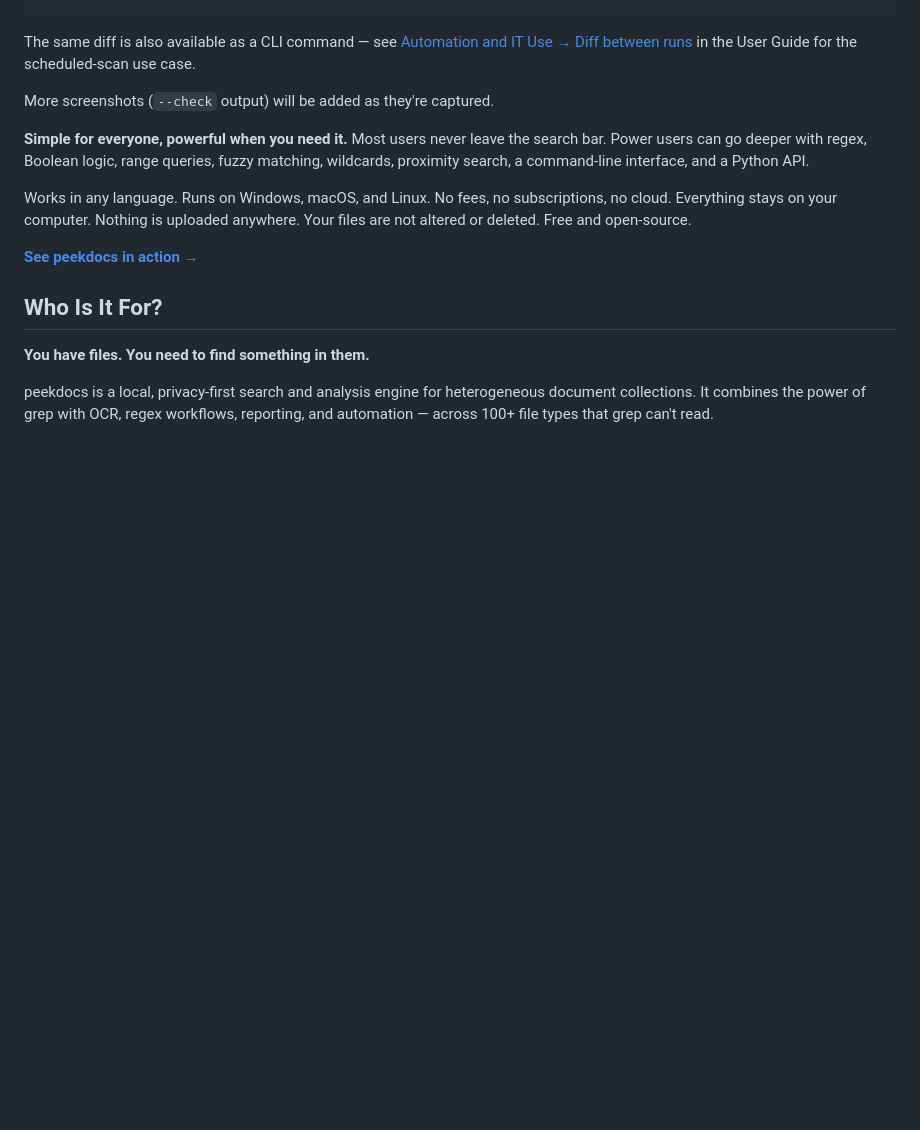
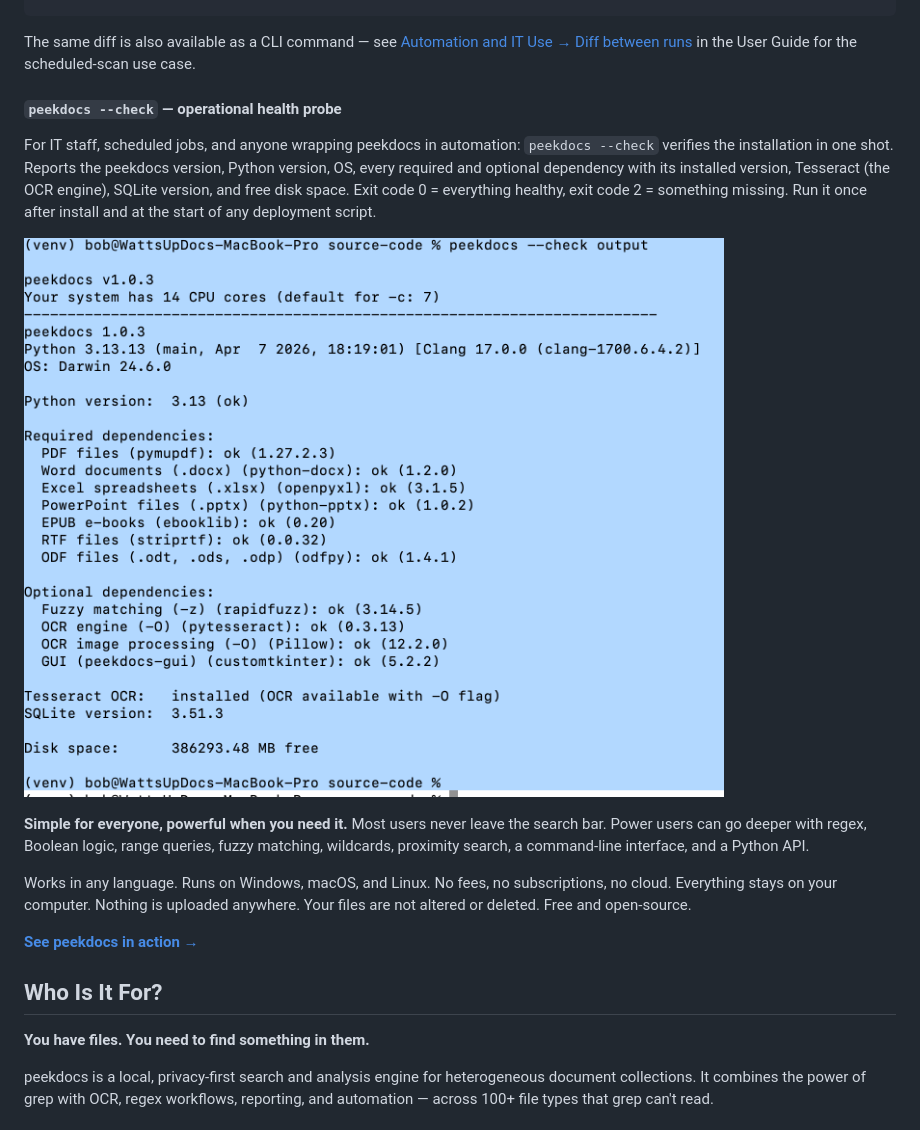
Before and after one commit to exbuf/peekdocs, a Markdown page: README.md, the part around the change. Rendered like a GitHub page; pictures changed too: docs/images/screenshot-check-output.png (added); blank space fills up the shorter version.

Commit message:
Add peekdocs --check screenshot — operational health probe
Closes the Screenshots tour with the diagnostic command that
matters most to the IT slice of the audience: peekdocs --check
prints peekdocs version, Python version, OS, every required and
optional dependency with its installed version, Tesseract status,
SQLite version, and free disk space. Exit 0 = healthy, exit 2 =
something missing. Standard probe to run after install and at
the start of any deployment script.

Screenshot uses the same colored-terminal treatment as the CLI
TODO shot so the two stand out from the white README background.

Caption frames it as the operational-maturity signal for
automation users — the audience that decides whether to wrap a
tool in cron or Task Scheduler reads --check output and
exit-code semantics first.

Co-Authored-By: Claude Opus 4.7 (1M context) <noreply@anthropic.com>

```diff
--- a/README.md
+++ b/README.md
@@ -259,7 +259,11 @@ peekdocs --diff peekdocs-snapshot-todo-before.json peekdocs-snapshot-todo-after.
 
 The same diff is also available as a CLI command — see [Automation and IT Use → Diff between runs](docs/USER_GUIDE.md#diff-between-runs) in the User Guide for the scheduled-scan use case.
 
-More screenshots (`--check` output) will be added as they're captured.
+#### `peekdocs --check` — operational health probe
+
+For IT staff, scheduled jobs, and anyone wrapping peekdocs in automation: `peekdocs --check` verifies the installation in one shot. Reports the peekdocs version, Python version, OS, every required and optional dependency with its installed version, Tesseract (the OCR engine), SQLite version, and free disk space. Exit code 0 = everything healthy, exit code 2 = something missing. Run it once after install and at the start of any deployment script.
+
+![peekdocs --check output](docs/images/screenshot-check-output.png)
 
 **Simple for everyone, powerful when you need it.** Most users never leave the search bar. Power users can go deeper with regex, Boolean logic, range queries, fuzzy matching, wildcards, proximity search, a command-line interface, and a Python API.
 
```
